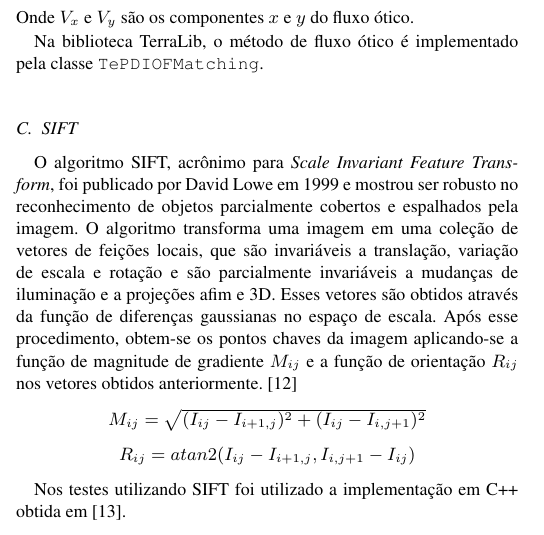
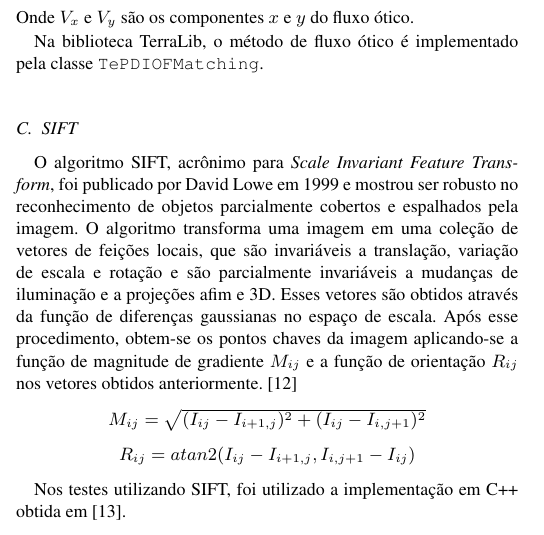
Before and after one commit to geo000/RMI-VANT, a LaTeX paper (paper/inpe12_Registro_Mosaico.tex): part of one column of page 2 of 5, cut so that both start at the same text. Compiled offline with pdfLaTeX; a missing bibliography style is replaced by a similar one.

Commit message:
modified:   paper/inpe12_Registro_Mosaico.pdf 	modified:   paper/inpe12_Registro_Mosaico.tex

```diff
--- a/paper/inpe12_Registro_Mosaico.tex
+++ b/paper/inpe12_Registro_Mosaico.tex
@@ -191,7 +191,7 @@ $R_{ij}=atan2(I_{ij}-I_{i+1,j},I_{i,j+1}-I_{ij})$\end{center}
 
 
 
-Nos testes utilizando SIFT foi utilizado a implementação em C++ obtida em \cite{Vedaldi}.
+Nos testes utilizando SIFT, foi utilizado a implementação em C++ obtida em \cite{Vedaldi}.
 
 \section{Casamento de pontos de controle}
 Após se obter os pontos de controle de ambas as imagens em que deseja-se realizar o registro,
```
Also changed, not shown: paper/inpe12_Registro_Mosaico.pdf.
